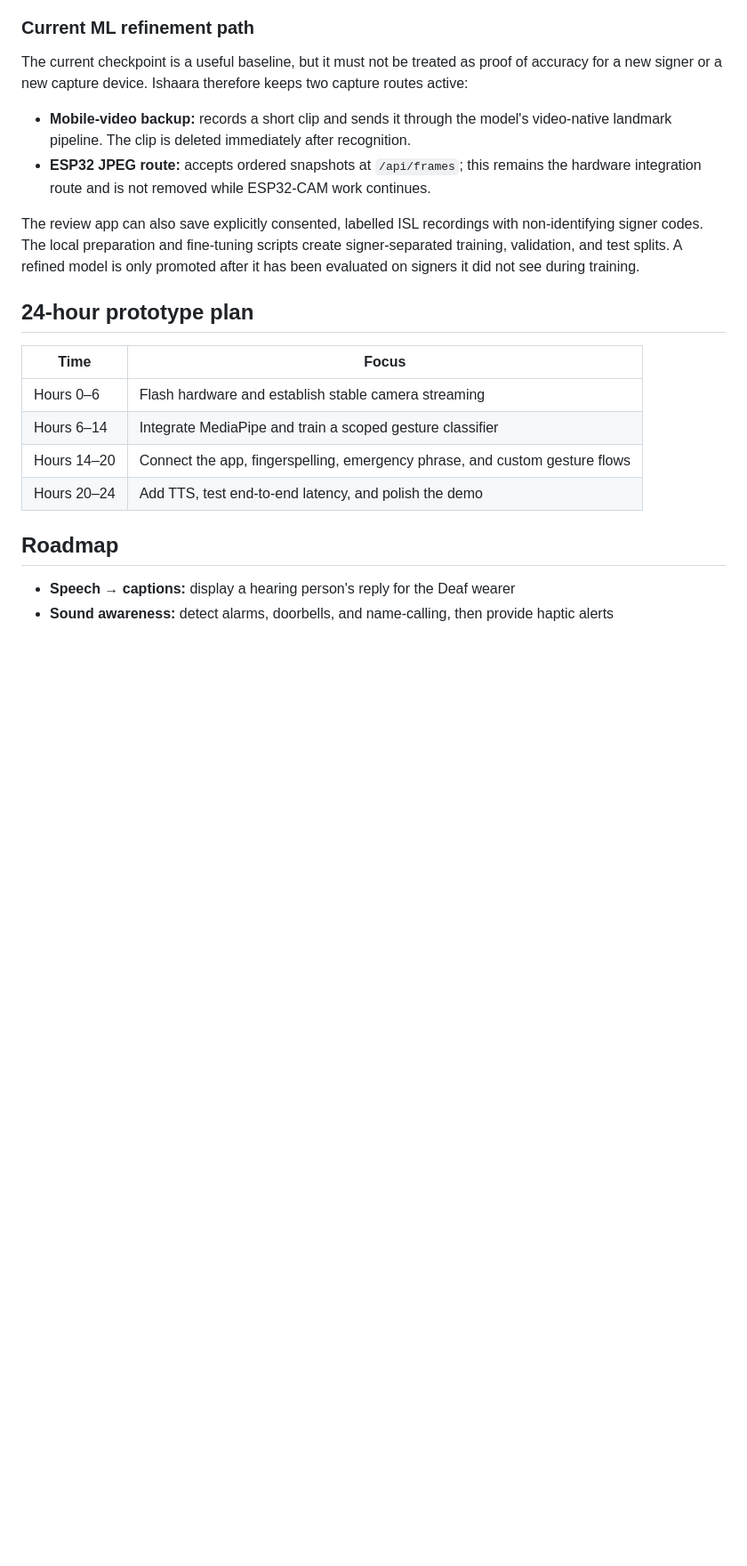
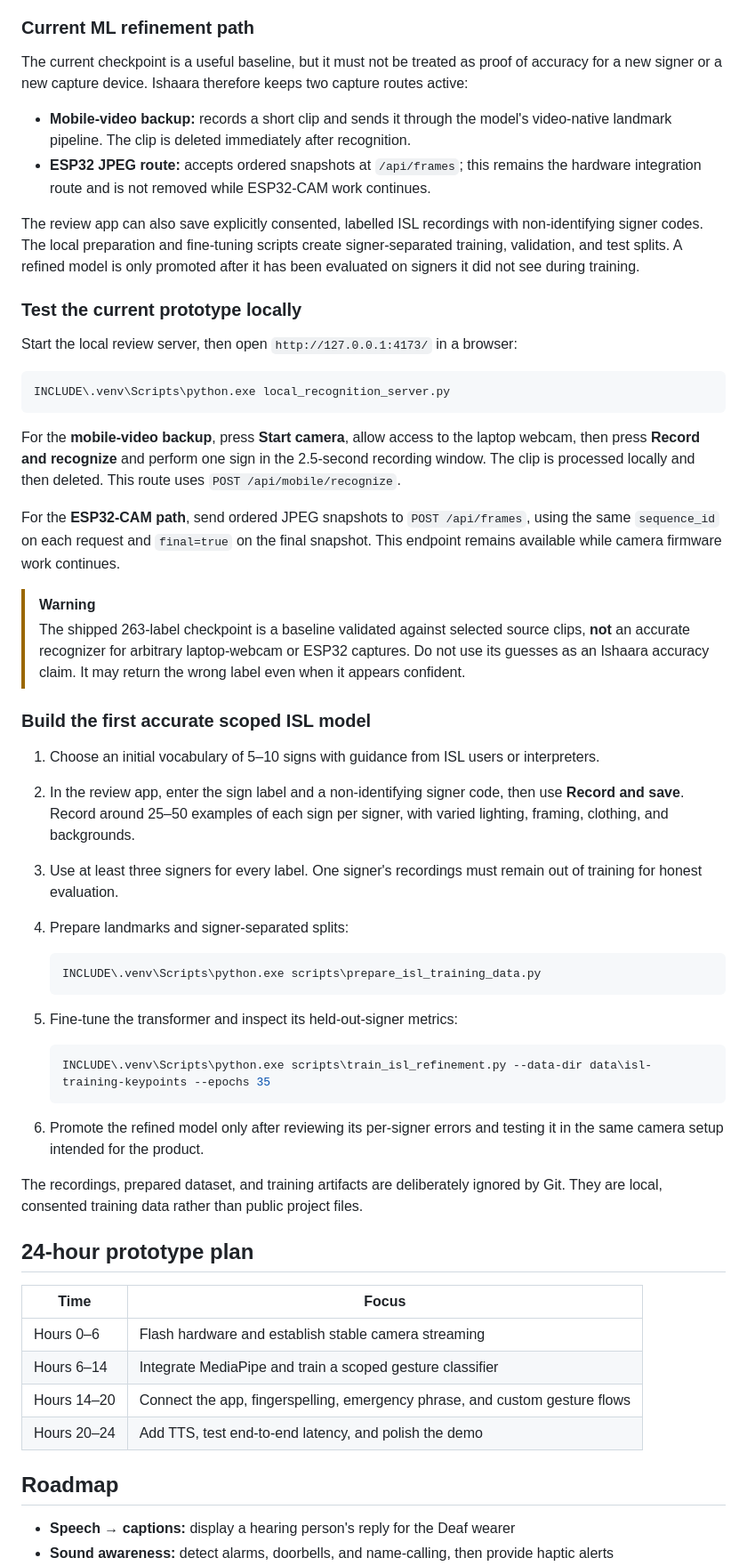
Before and after one commit to shardulrawal2/ishaara, a Markdown page: README.md, the part around the change. Shown at 89% size. Rendered like a GitHub page; blank space fills up the shorter version.

Commit message:
Document testing and ISL refinement workflow

````diff
--- a/README.md
+++ b/README.md
@@ -118,6 +118,42 @@ The current checkpoint is a useful baseline, but it must not be treated as proof
 
 The review app can also save explicitly consented, labelled ISL recordings with non-identifying signer codes. The local preparation and fine-tuning scripts create signer-separated training, validation, and test splits. A refined model is only promoted after it has been evaluated on signers it did not see during training.
 
+### Test the current prototype locally
+
+Start the local review server, then open `http://127.0.0.1:4173/` in a browser:
+
+```powershell
+INCLUDE\.venv\Scripts\python.exe local_recognition_server.py
+```
+
+For the **mobile-video backup**, press **Start camera**, allow access to the laptop webcam, then press **Record and recognize** and perform one sign in the 2.5-second recording window. The clip is processed locally and then deleted. This route uses `POST /api/mobile/recognize`.
+
+For the **ESP32-CAM path**, send ordered JPEG snapshots to `POST /api/frames`, using the same `sequence_id` on each request and `final=true` on the final snapshot. This endpoint remains available while camera firmware work continues.
+
+> [!WARNING]
+> The shipped 263-label checkpoint is a baseline validated against selected source clips, **not** an accurate recognizer for arbitrary laptop-webcam or ESP32 captures. Do not use its guesses as an Ishaara accuracy claim. It may return the wrong label even when it appears confident.
+
+### Build the first accurate scoped ISL model
+
+1. Choose an initial vocabulary of 5–10 signs with guidance from ISL users or interpreters.
+2. In the review app, enter the sign label and a non-identifying signer code, then use **Record and save**. Record around 25–50 examples of each sign per signer, with varied lighting, framing, clothing, and backgrounds.
+3. Use at least three signers for every label. One signer's recordings must remain out of training for honest evaluation.
+4. Prepare landmarks and signer-separated splits:
+
+   ```powershell
+   INCLUDE\.venv\Scripts\python.exe scripts\prepare_isl_training_data.py
+   ```
+
+5. Fine-tune the transformer and inspect its held-out-signer metrics:
+
+   ```powershell
+   INCLUDE\.venv\Scripts\python.exe scripts\train_isl_refinement.py --data-dir data\isl-training-keypoints --epochs 35
+   ```
+
+6. Promote the refined model only after reviewing its per-signer errors and testing it in the same camera setup intended for the product.
+
+The recordings, prepared dataset, and training artifacts are deliberately ignored by Git. They are local, consented training data rather than public project files.
+
 ## 24-hour prototype plan
 
 | Time | Focus |
````
